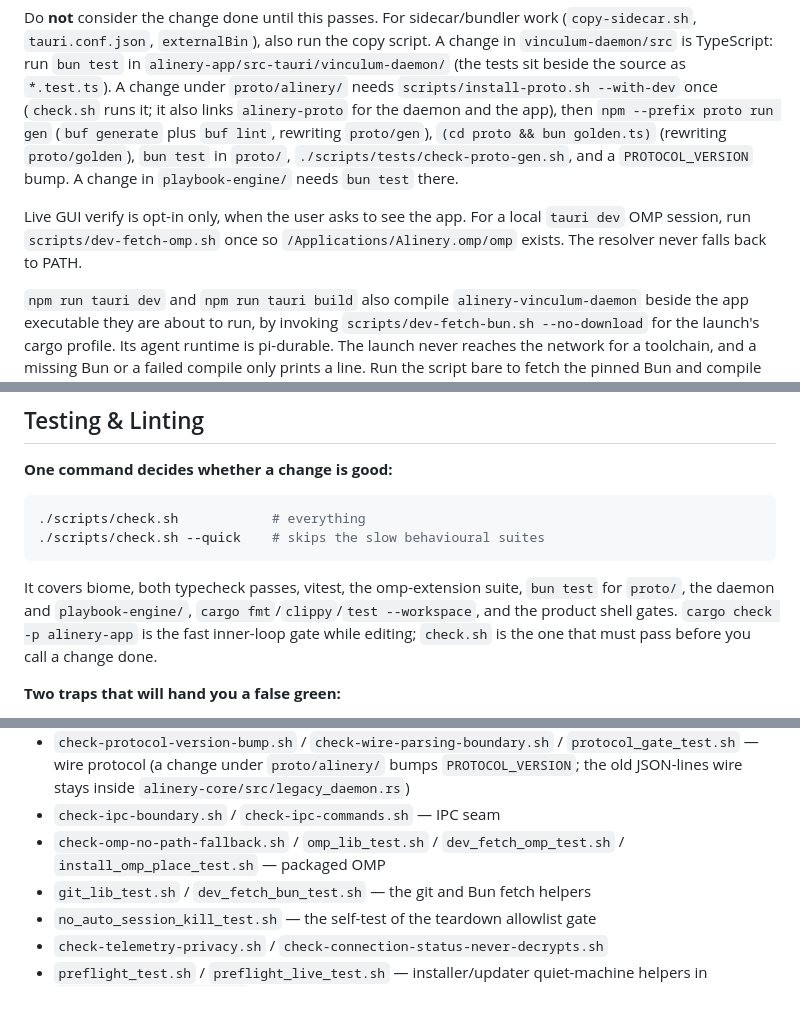
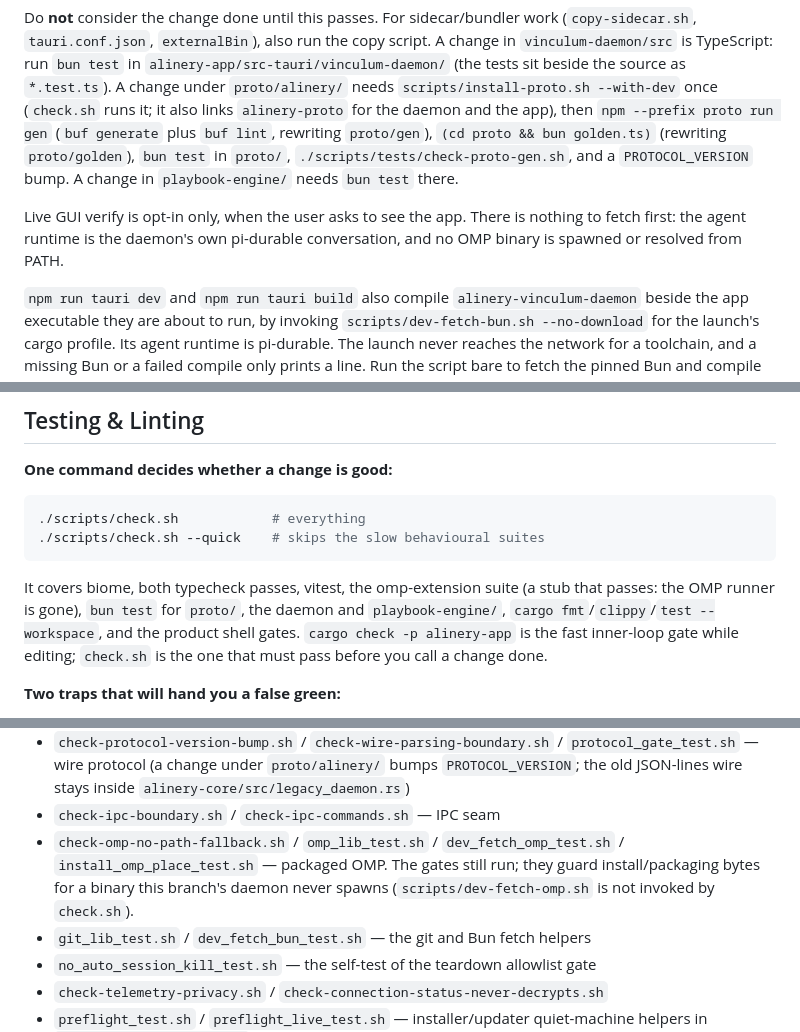
Before and after one commit to DeleganceAI/alinery, a Markdown page: AGENTS.md, 3 parts joined by grey strips. GitHub-like rendering; blank space fills up the shorter version.

````diff
--- a/AGENTS.md
+++ b/AGENTS.md
@@ -173,7 +174,7 @@ cargo check -p alinery-app
 
 Do **not** consider the change done until this passes. For sidecar/bundler work (`copy-sidecar.sh`, `tauri.conf.json`, `externalBin`), also run the copy script. A change in `vinculum-daemon/src` is TypeScript: run `bun test` in `alinery-app/src-tauri/vinculum-daemon/` (the tests sit beside the source as `*.test.ts`). A change under `proto/alinery/` needs `scripts/install-proto.sh --with-dev` once (`check.sh` runs it; it also links `alinery-proto` for the daemon and the app), then `npm --prefix proto run gen` (`buf generate` plus `buf lint`, rewriting `proto/gen`), `(cd proto && bun golden.ts)` (rewriting `proto/golden`), `bun test` in `proto/`, `./scripts/tests/check-proto-gen.sh`, and a `PROTOCOL_VERSION` bump. A change in `playbook-engine/` needs `bun test` there.
 
-Live GUI verify is opt-in only, when the user asks to see the app. For a local `tauri dev` OMP session, run `scripts/dev-fetch-omp.sh` once so `/Applications/Alinery.omp/omp` exists. The resolver never falls back to PATH.
+Live GUI verify is opt-in only, when the user asks to see the app. There is nothing to fetch first: the agent runtime is the daemon's own pi-durable conversation, and no OMP binary is spawned or resolved from PATH.
 
 `npm run tauri dev` and `npm run tauri build` also compile `alinery-vinculum-daemon` beside the app executable they are about to run, by invoking `scripts/dev-fetch-bun.sh --no-download` for the launch's cargo profile. Its agent runtime is pi-durable. The launch never reaches the network for a toolchain, and a missing Bun or a failed compile only prints a line. Run the script bare to fetch the pinned Bun and compile by hand; it short-circuits an up-to-date output.
 
@@ -203,7 +204,7 @@ Edit **all six** of these, to the same `X.Y.Z`:
 ./scripts/check.sh --quick    # skips the slow behavioural suites
 ```
 
-It covers biome, both typecheck passes, vitest, the omp-extension suite, `bun test` for `proto/`, the daemon and `playbook-engine/`, `cargo fmt`/`clippy`/`test --workspace`, and the product shell gates. `cargo check -p alinery-app` is the fast inner-loop gate while editing; `check.sh` is the one that must pass before you call a change done.
+It covers biome, both typecheck passes, vitest, the omp-extension suite (a stub that passes: the OMP runner is gone), `bun test` for `proto/`, the daemon and `playbook-engine/`, `cargo fmt`/`clippy`/`test --workspace`, and the product shell gates. `cargo check -p alinery-app` is the fast inner-loop gate while editing; `check.sh` is the one that must pass before you call a change done.
 
 **Two traps that will hand you a false green:**
 
@@ -246,7 +247,7 @@ These run from `scripts/check.sh`. Source guards also run under `--quick`; the b
 - `check-no-window-confirm.sh` — no `window.confirm|alert|prompt` in `alinery-app/src`
 - `check-protocol-version-bump.sh` / `check-wire-parsing-boundary.sh` / `protocol_gate_test.sh` — wire protocol (a change under `proto/alinery/` bumps `PROTOCOL_VERSION`; the old JSON-lines wire stays inside `alinery-core/src/legacy_daemon.rs`)
 - `check-ipc-boundary.sh` / `check-ipc-commands.sh` — IPC seam
-- `check-omp-no-path-fallback.sh` / `omp_lib_test.sh` / `dev_fetch_omp_test.sh` / `install_omp_place_test.sh` — packaged OMP
+- `check-omp-no-path-fallback.sh` / `omp_lib_test.sh` / `dev_fetch_omp_test.sh` / `install_omp_place_test.sh` — packaged OMP. The gates still run; they guard install/packaging bytes for a binary this branch's daemon never spawns (`scripts/dev-fetch-omp.sh` is not invoked by `check.sh`).
 - `git_lib_test.sh` / `dev_fetch_bun_test.sh` — the git and Bun fetch helpers
 - `no_auto_session_kill_test.sh` — the self-test of the teardown allowlist gate
 - `check-telemetry-privacy.sh` / `check-connection-status-never-decrypts.sh`
````
Also changed, not shown: other parts of AGENTS.md (+6 -5 lines).
